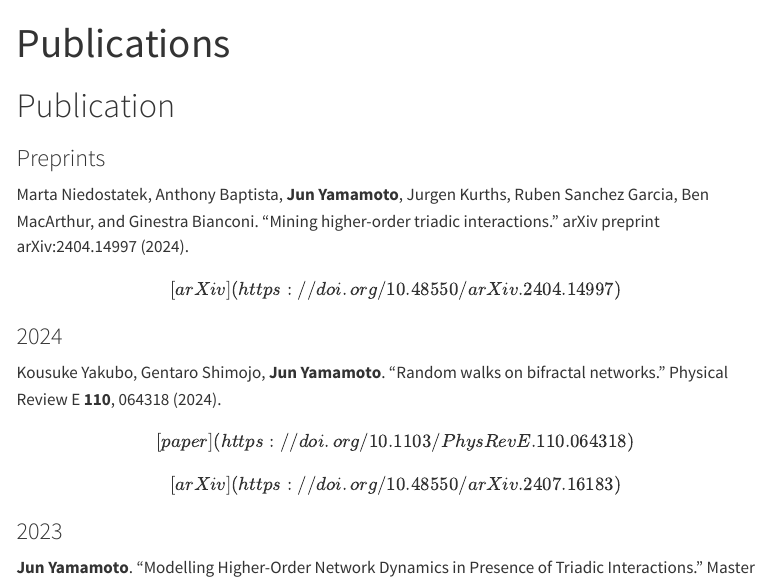
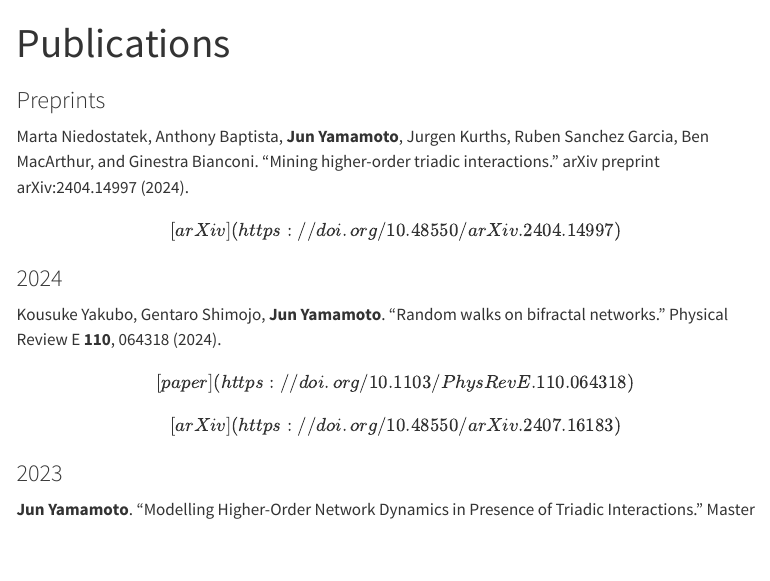
Before and after one commit to jym16/jym16.github.io, a Quarto document (publications.qmd): the page in a window 1100 px wide, from its top. Rendered offline with R 4.5, knitr and Pandoc in place of Quarto, with nearby package versions; menus at the side of the page are left out.

Commit message:
Updated publication.qmd

```diff
--- a/publications.qmd
+++ b/publications.qmd
@@ -4,8 +4,6 @@ permalink: /publications
 title: "Publications"
 bibliography: _bibliography/papers.bib
 ---
-
-# Publication
 
 ### Preprints
 
```
